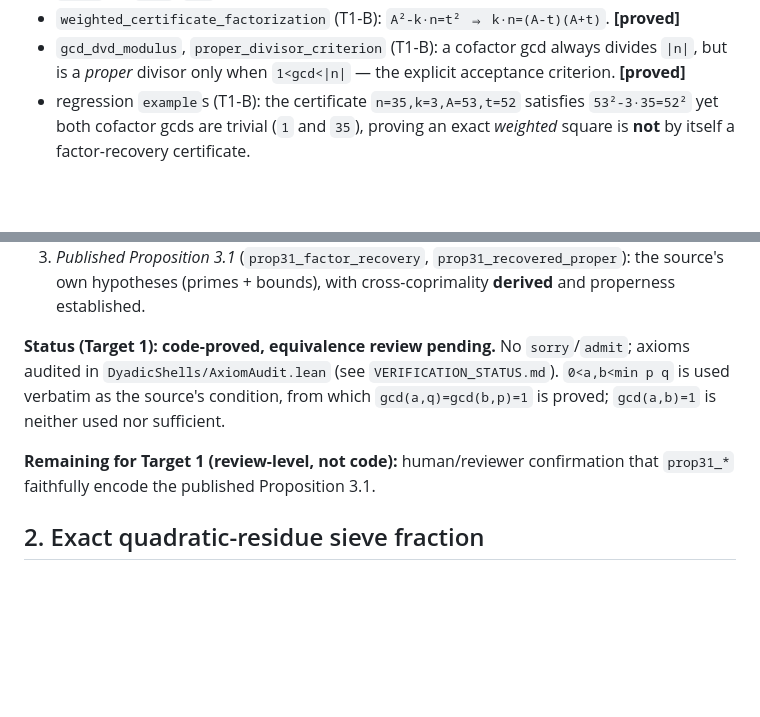
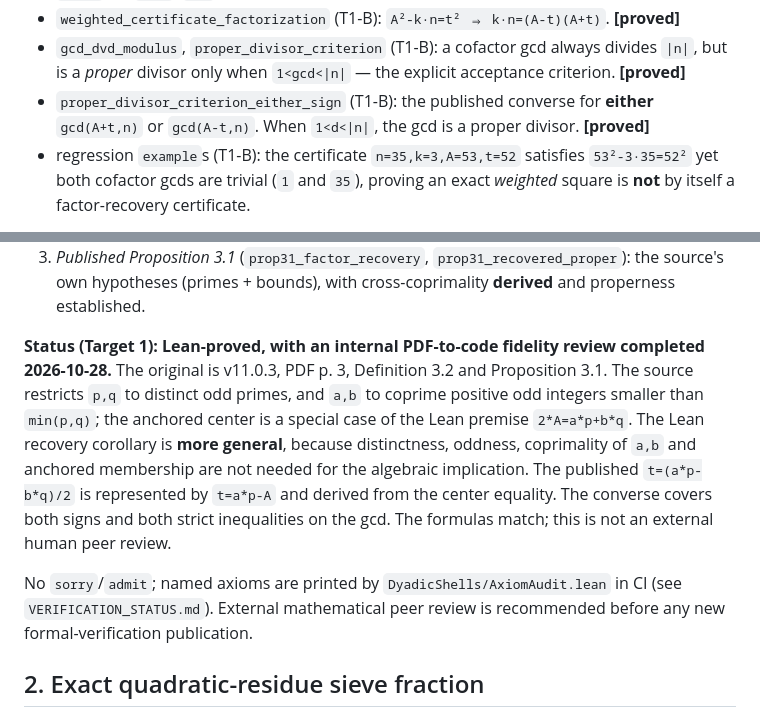
Before and after one commit to arsmagic/dyadic_shells, a Markdown page: formal/THEOREM_MAPPING.md, 2 parts joined by grey strips. GitHub-like rendering; blank space fills up the shorter version.

Commit message:
docs: map complete Proposition 3.1 including both-sign converse

```diff
--- a/formal/THEOREM_MAPPING.md
+++ b/formal/THEOREM_MAPPING.md
@@ -28,6 +28,9 @@
 - `gcd_dvd_modulus`, `proper_divisor_criterion` (T1-B): a cofactor gcd always
   divides `|n|`, but is a *proper* divisor only when `1<gcd<|n|` — the explicit
   acceptance criterion. **[proved]**
+- `proper_divisor_criterion_either_sign` (T1-B): the published
+  converse for **either** `gcd(A+t,n)` or `gcd(A-t,n)`. When
+  `1<d<|n|`, the gcd is a proper divisor. **[proved]**
 - regression `example`s (T1-B): the certificate `n=35,k=3,A=53,t=52` satisfies
   `53²-3·35=52²` yet both cofactor gcds are trivial (`1` and `35`), proving an
   exact *weighted* square is **not** by itself a factor-recovery certificate.
@@ -43,14 +46,23 @@
    `prop31_recovered_proper`): the source's own hypotheses (primes + bounds),
    with cross-coprimality **derived** and properness established.
 
-**Status (Target 1): code-proved, equivalence review pending.** No
-`sorry`/`admit`; axioms audited in `DyadicShells/AxiomAudit.lean` (see
-`VERIFICATION_STATUS.md`). `0<a,b<min p q` is used verbatim as the source's
-condition, from which `gcd(a,q)=gcd(b,p)=1` is proved; `gcd(a,b)=1` is neither
-used nor sufficient.
+**Status (Target 1): Lean-proved, with an internal PDF-to-code
+fidelity review completed 2026-10-28.** The original is v11.0.3,
+PDF p. 3, Definition 3.2 and Proposition 3.1. The source restricts
+`p,q` to distinct odd primes, and `a,b` to coprime positive odd
+integers smaller than `min(p,q)`; the anchored center is a special
+case of the Lean premise `2*A=a*p+b*q`. The Lean recovery corollary
+is **more general**, because distinctness, oddness, coprimality of
+`a,b` and anchored membership are not needed for the algebraic
+implication. The published `t=(a*p-b*q)/2` is represented by
+`t=a*p-A` and derived from the center equality. The converse
+covers both signs and both strict inequalities on the gcd.
+The formulas match; this is not an external human peer review.
 
-**Remaining for Target 1 (review-level, not code):** human/reviewer
-confirmation that `prop31_*` faithfully encode the published Proposition 3.1.
+No `sorry`/`admit`; named axioms are printed by
+`DyadicShells/AxiomAudit.lean` in CI (see
+`VERIFICATION_STATUS.md`). External mathematical peer review is
+recommended before any new formal-verification publication.
 
 ## 2. Exact quadratic-residue sieve fraction
 
```
